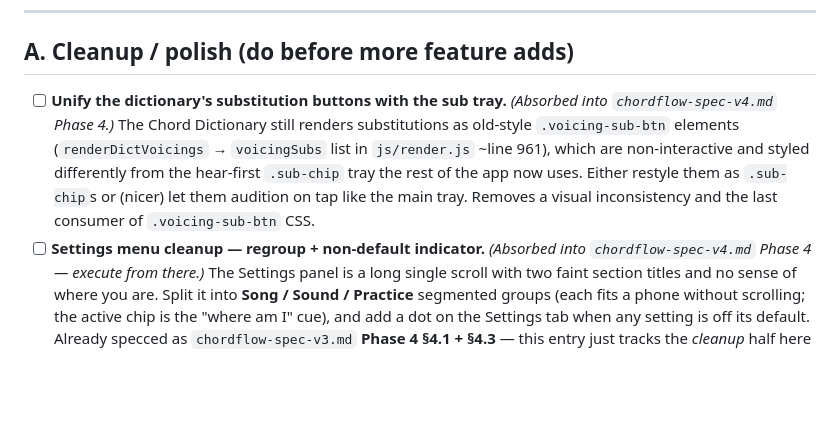
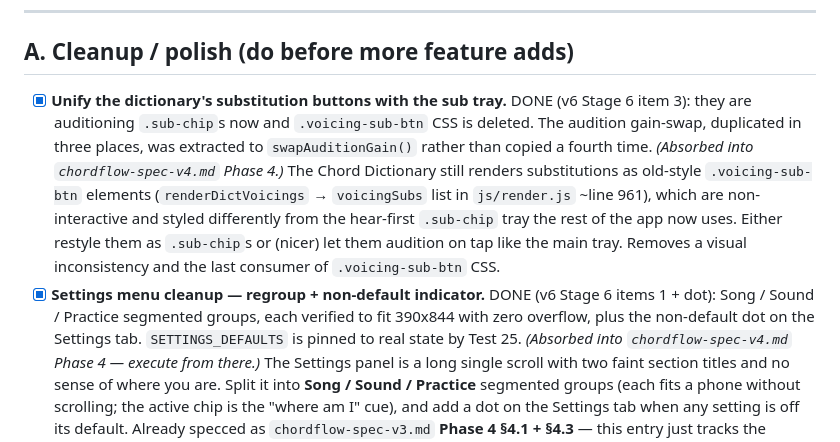
Before and after one commit to 2477zcf4zs-lgtm/ChordFlow, a Markdown page: chordflow-backlog.md, the part around the change. GitHub-like rendering; blank space fills up the shorter version.

Commit message:
Backlog: mark the dictionary sub-chips and Settings IA items done
Both landed in v6 Stage 6. Section A's remaining open work is the smoke-test
sectioning (Stage 6 item 4), the sub-tray/trial flake it de-flakes, and the
desktop UI rethink (Stage 7), which is design-gated.

Co-Authored-By: Claude Opus 4.8 <noreply@anthropic.com>
Claude-Session: https://claude.ai/code/session_01MbkgvawAphGYPUhc2eumyv

```diff
--- a/chordflow-backlog.md
+++ b/chordflow-backlog.md
@@ -17,7 +17,10 @@ started then deliberately shelved.
 
 ## A. Cleanup / polish (do before more feature adds)
 
-- [ ] **Unify the dictionary's substitution buttons with the sub tray.**
+- [x] **Unify the dictionary's substitution buttons with the sub tray.** DONE
+  (v6 Stage 6 item 3): they are auditioning `.sub-chip`s now and `.voicing-sub-btn`
+  CSS is deleted. The audition gain-swap, duplicated in three places, was
+  extracted to `swapAuditionGain()` rather than copied a fourth time.
   *(Absorbed into `chordflow-spec-v4.md` Phase 4.)* The
   Chord Dictionary still renders substitutions as old-style `.voicing-sub-btn`
   elements (`renderDictVoicings` → `voicingSubs` list in `js/render.js` ~line
@@ -25,7 +28,10 @@ started then deliberately shelved.
   `.sub-chip` tray the rest of the app now uses. Either restyle them as
   `.sub-chip`s or (nicer) let them audition on tap like the main tray. Removes a
   visual inconsistency and the last consumer of `.voicing-sub-btn` CSS.
-- [ ] **Settings menu cleanup — regroup + non-default indicator.**
+- [x] **Settings menu cleanup — regroup + non-default indicator.** DONE
+  (v6 Stage 6 items 1 + dot): Song / Sound / Practice segmented groups, each
+  verified to fit 390x844 with zero overflow, plus the non-default dot on the
+  Settings tab. `SETTINGS_DEFAULTS` is pinned to real state by Test 25.
   *(Absorbed into `chordflow-spec-v4.md` Phase 4 — execute from there.)* The Settings
   panel is a long single scroll with two faint section titles and no sense of
   where you are. Split it into **Song / Sound / Practice** segmented groups
```
